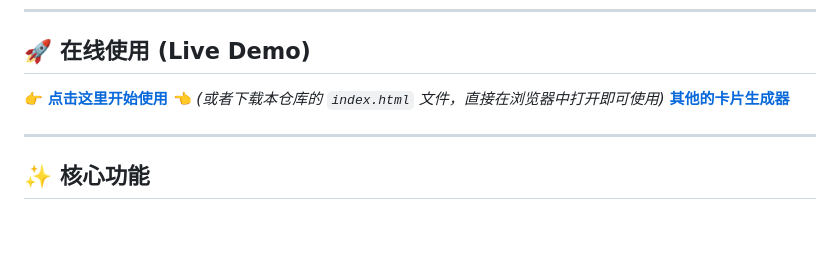
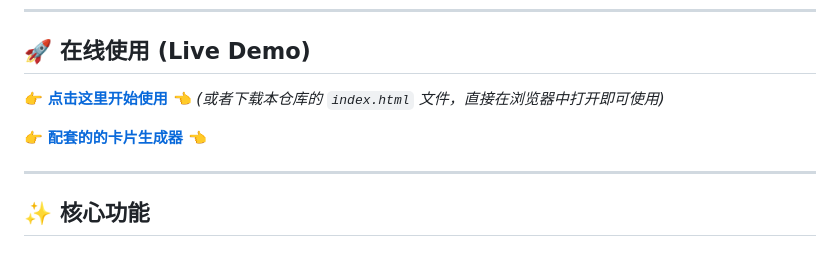
Before and after one commit to RinkCX/DH_TOOLS, a Markdown page: README.md, the part around the change. GitHub-like rendering; blank space fills up the shorter version.

```diff
--- a/README.md
+++ b/README.md
@@ -22,7 +22,8 @@
 
 👉 **[点击这里开始使用](https://rinkcx.github.io/DH_TOOLS/)** 👈
       *(或者下载本仓库的 `index.html` 文件，直接在浏览器中打开即可使用)*
-    **[其他的卡片生成器](https://pcno6gj6tj7a.feishu.cn/wiki/DoFawrVhEij43tk8m5Uceucancg)**
+
+👉 **[配套的的卡片生成器](https://pcno6gj6tj7a.feishu.cn/wiki/DoFawrVhEij43tk8m5Uceucancg)** 👈
 
 
 ---
```
